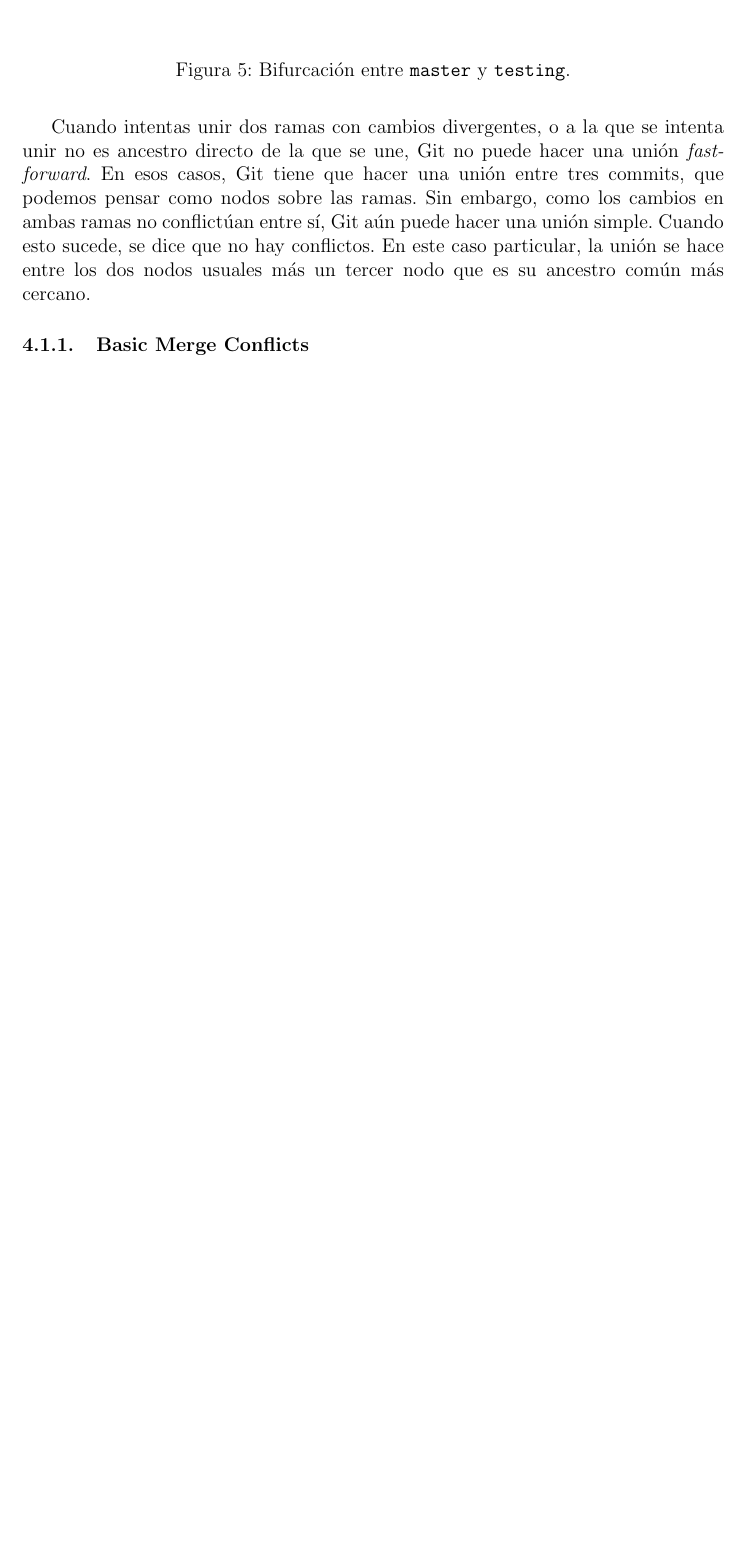
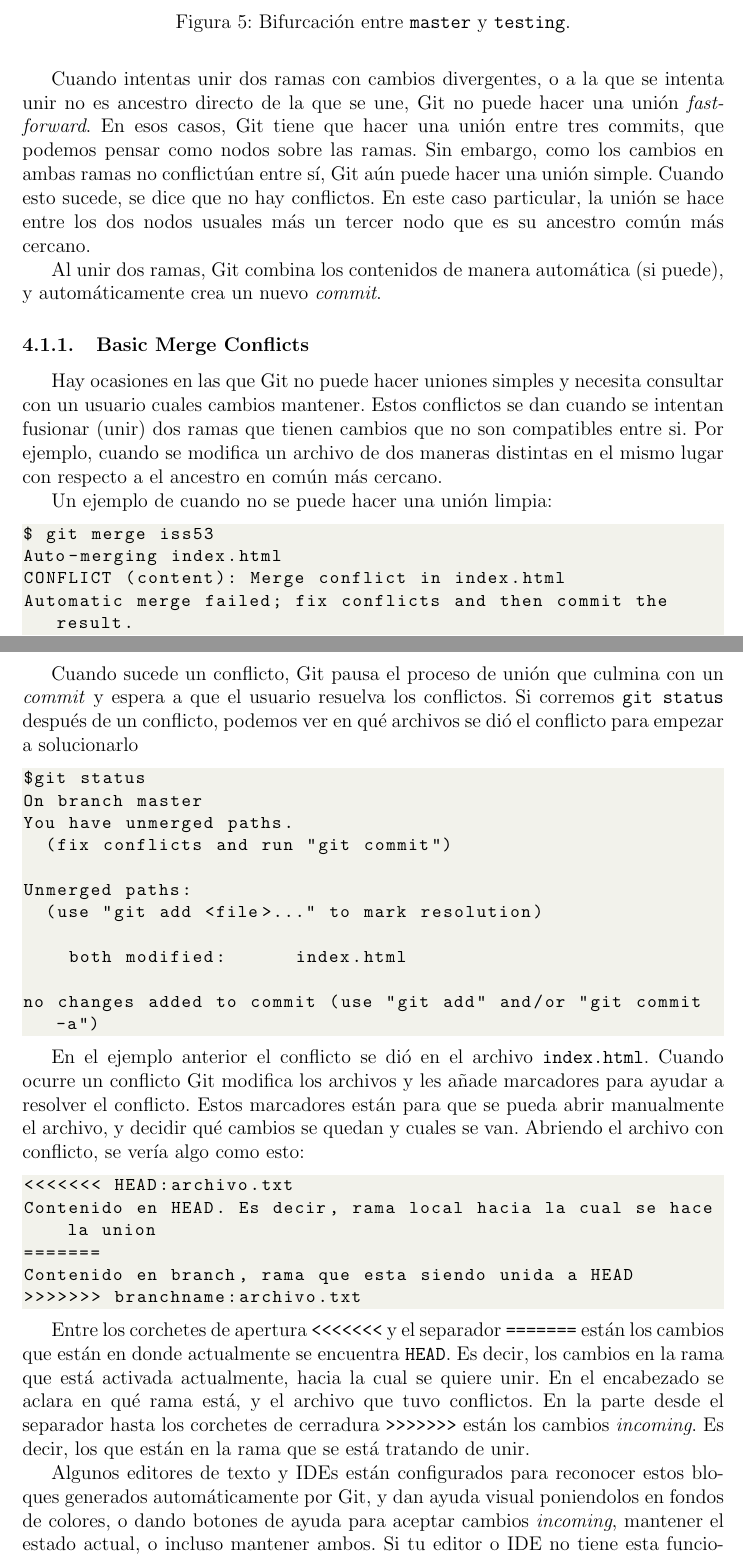
Before and after one commit to alonsoC1s/notas-git, a LaTeX document (notas.tex): part of page 15 of 15 before the commit and two parts of pages 15 and 16 of 17 after it, the two joined at a grey line, cut so that both start at the same text, the shorter picture padded with empty space. Compiled offline with pdfLaTeX.

Commit message:
Branch Management

```diff
--- a/notas.tex
+++ b/notas.tex
@@ -664,4 +664,54 @@ Sin embargo, como los cambios en ambas ramas no conflictúan entre sí, Git aún
 Cuando esto sucede, se dice que no hay conflictos.
 En este caso particular, la unión se hace entre los dos nodos usuales más un tercer nodo que es su ancestro común más cercano.
 
+Al unir dos ramas, Git combina los contenidos de manera automática (si puede), y automáticamente crea un nuevo \textit{commit}.
+
 \subsubsection{Basic Merge Conflicts}
+Hay ocasiones en las que Git no puede hacer uniones simples y necesita consultar con un usuario cuales cambios mantener.
+Estos conflictos se dan cuando se intentan fusionar (unir) dos ramas que tienen cambios que no son compatibles entre si.
+Por ejemplo, cuando se modifica un archivo de dos maneras distintas en el mismo lugar con respecto a el ancestro en común más cercano.
+
+Un ejemplo de cuando no se puede hacer una unión limpia:
+\begin{lstlisting}
+$ git merge iss53
+Auto-merging index.html
+CONFLICT (content): Merge conflict in index.html
+Automatic merge failed; fix conflicts and then commit the result.
+\end{lstlisting}
+
+Cuando sucede un conflicto, Git pausa el proceso de unión que culmina con un \textit{commit} y espera a que el usuario resuelva los conflictos.
+Si corremos \texttt{git status} después de un conflicto, podemos ver en qué archivos se dió el conflicto para empezar a solucionarlo
+\begin{lstlisting}
+$git status
+On branch master
+You have unmerged paths.
+  (fix conflicts and run "git commit")
+
+Unmerged paths:
+  (use "git add <file>..." to mark resolution)
+
+    both modified:      index.html
+
+no changes added to commit (use "git add" and/or "git commit -a")
+\end{lstlisting}
+
+En el ejemplo anterior el conflicto se dió en el archivo \texttt{index.html}.
+Cuando ocurre un conflicto Git modifica los archivos y les añade marcadores para ayudar a resolver el conflicto.
+Estos marcadores están para que se pueda abrir manualmente el archivo, y decidir qué cambios se quedan y cuales se van.
+Abriendo el archivo con conflicto, se vería algo como esto:
+\begin{lstlisting}
+<<<<<<< HEAD:archivo.txt
+Contenido en HEAD. Es decir, rama local hacia la cual se hace la union
+=======
+Contenido en branch, rama que esta siendo unida a HEAD
+>>>>>>> branchname:archivo.txt
+\end{lstlisting}
+
+Entre los corchetes de apertura \texttt{<<<<<<<} y el separador \texttt{=======} están los cambios que están en donde actualmente se encuentra \texttt{HEAD}.
+Es decir, los cambios en la rama que está activada actualmente, hacia la cual se quiere unir.
+En el encabezado se aclara en qué rama está, y el archivo que tuvo conflictos.
+En la parte desde el separador hasta los corchetes de cerradura \texttt{>>>>>>>} están los cambios \textit{incoming}.
+Es decir, los que están en la rama que se está tratando de unir.
+
+Algunos editores de texto y IDEs están configurados para reconocer estos bloques generados automáticamente por Git, y dan ayuda visual poniendolos en fondos de colores, o dando botones de ayuda para aceptar cambios \textit{incoming}, mantener el estado actual, o incluso mantener ambos.
+Si tu editor o IDE no tiene esta funcionalidad, puedes usar las herramientas visuales que vienen con Git, corriendo \texttt{git mergetool}.
```
Also changed, not shown: notas.tex (6 more changed lines).
